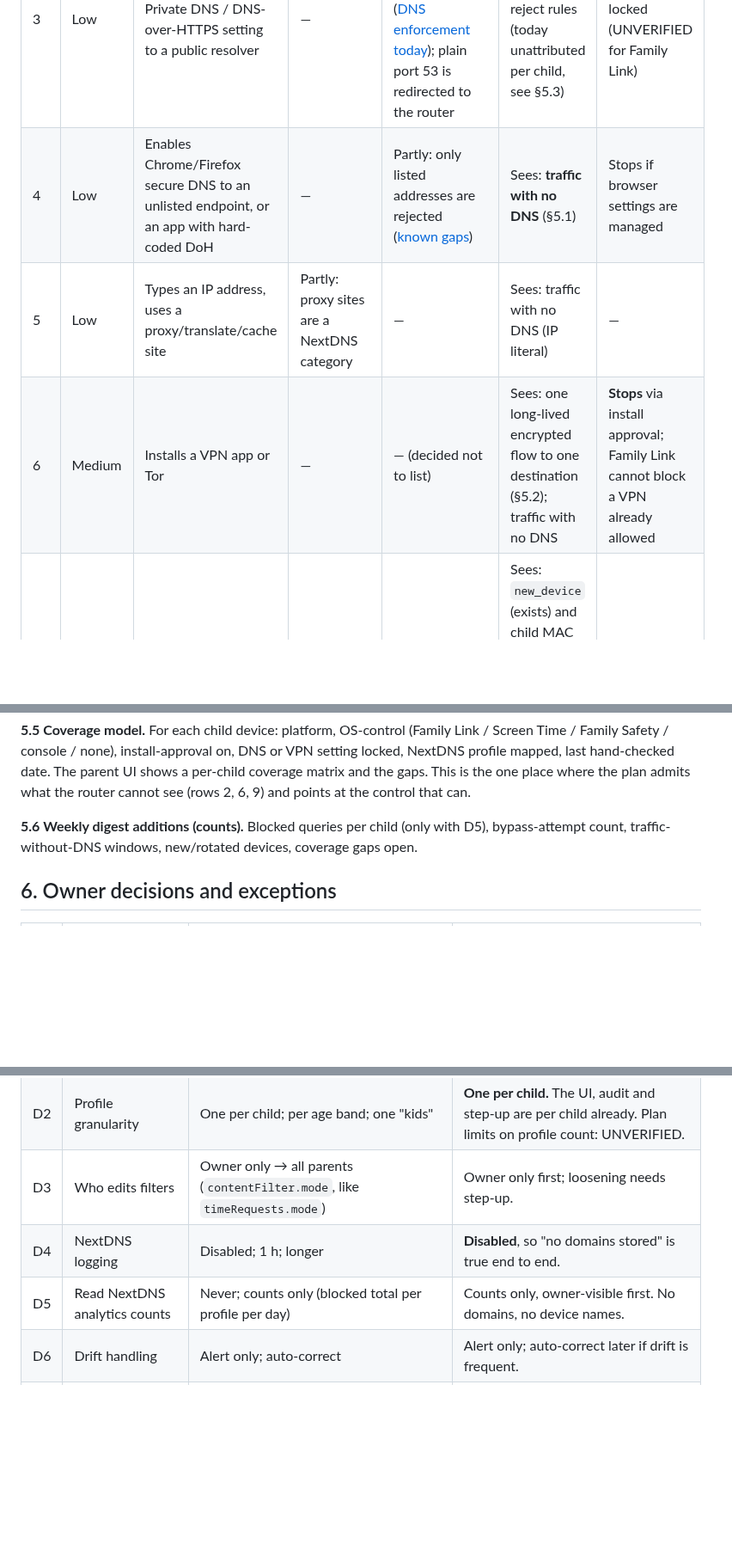
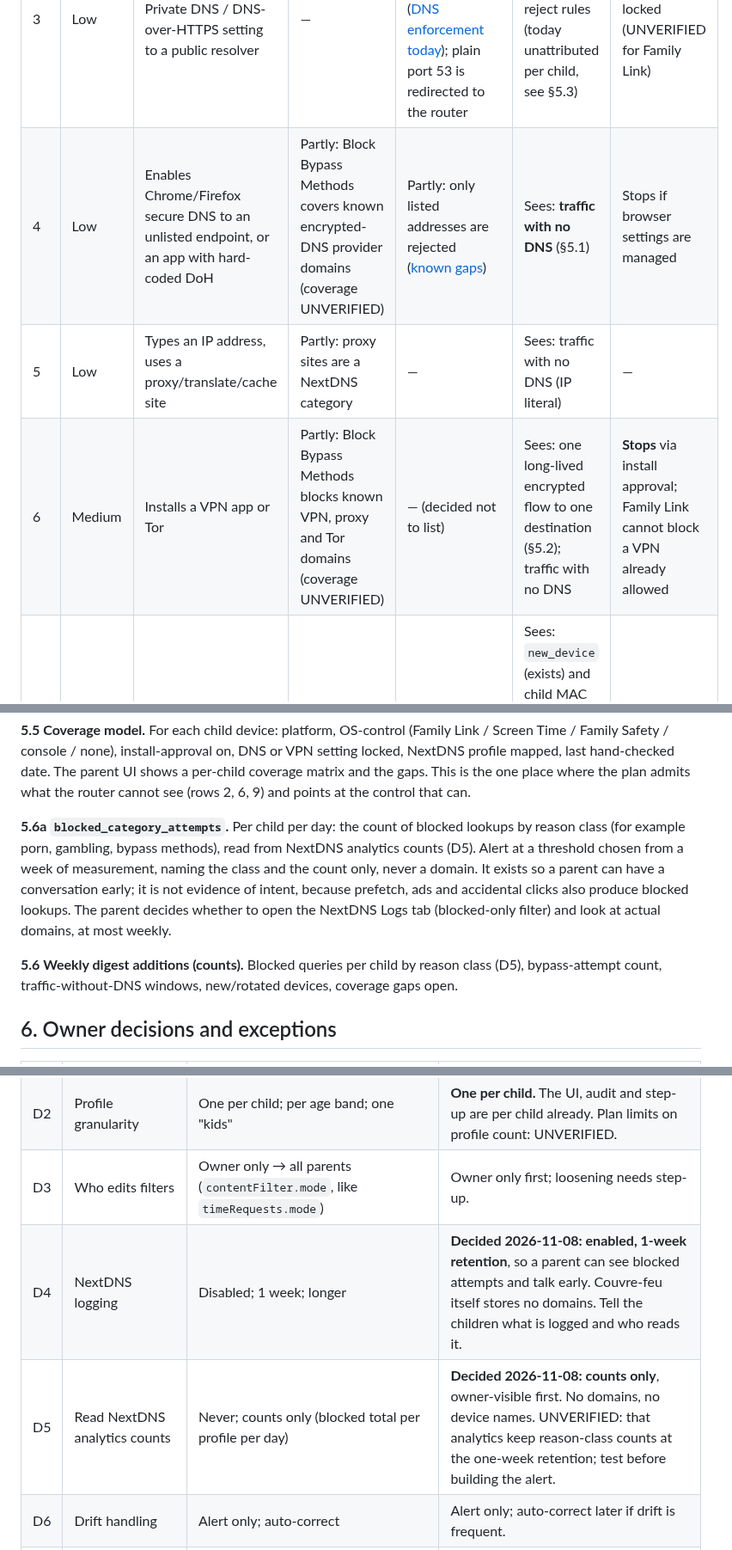
Before and after one commit to bearyjd/couvre-feu, a Markdown page: docs/prp/PRP-006-content-filtering.md, 3 parts joined by grey strips. Shown at 86% size. Rendered like a GitHub page; blank space fills up the shorter version.

```diff
--- a/docs/prp/PRP-006-content-filtering.md
+++ b/docs/prp/PRP-006-content-filtering.md
@@ -42,8 +42,8 @@ Written from the child's side, ordered by effort. "Stops" means the layer preven
 | 2 | Trivial | Uses a different browser or an app with the content inside it (YouTube in-app, Discord embeds) | Partly: app/service blocks are domain-level; content inside an allowed app is invisible | — | — | **Stops** if app installs need approval |
 | 3 | Low | Changes the device's Private DNS / DNS-over-HTTPS setting to a public resolver | — | **Stops**: kids' DoH/DoT/DoQ rejects for listed resolvers ([DNS enforcement today](../enforcement-contract.md#dns-enforcement-today)); plain port 53 is redirected to the router | Sees: hits on the kids' DNS/DoH reject rules (today unattributed per child, see §5.3) | Stops only if the setting is locked (UNVERIFIED for Family Link) |
-| 4 | Low | Enables Chrome/Firefox secure DNS to an unlisted endpoint, or an app with hard-coded DoH | — | Partly: only listed addresses are rejected ([known gaps](../dns-hardening.md#known-gaps-list-on-does-not-mean-doh-is-blocked)) | Sees: **traffic with no DNS** (§5.1) | Stops if browser settings are managed |
+| 4 | Low | Enables Chrome/Firefox secure DNS to an unlisted endpoint, or an app with hard-coded DoH | Partly: Block Bypass Methods covers known encrypted-DNS provider domains (coverage UNVERIFIED) | Partly: only listed addresses are rejected ([known gaps](../dns-hardening.md#known-gaps-list-on-does-not-mean-doh-is-blocked)) | Sees: **traffic with no DNS** (§5.1) | Stops if browser settings are managed |
 | 5 | Low | Types an IP address, uses a proxy/translate/cache site | Partly: proxy sites are a NextDNS category | — | Sees: traffic with no DNS (IP literal) | — |
-| 6 | Medium | Installs a VPN app or Tor | — | — (decided not to list) | Sees: one long-lived encrypted flow to one destination (§5.2); traffic with no DNS | **Stops** via install approval; Family Link cannot block a VPN already allowed |
+| 6 | Medium | Installs a VPN app or Tor | Partly: Block Bypass Methods blocks known VPN, proxy and Tor domains (coverage UNVERIFIED) | — (decided not to list) | Sees: one long-lived encrypted flow to one destination (§5.2); traffic with no DNS | **Stops** via install approval; Family Link cannot block a VPN already allowed |
 | 7 | Medium | Turns on MAC randomization, or forgets to turn it off for the home SSID; or factory-resets the device | — | **Falls to the default profile** — strict default (D1) keeps filtering | Sees: `new_device` (exists) and child MAC absent while household is active (§5.4); also escapes Couvre-feu pause rules (known limit) | Family Link survives a reset only if the account is re-added |
 | 8 | Medium | Uses the guest SSID, a sibling's or an adult's device, or a console/TV | — | Partly: strict default profile covers unmapped devices on the kids' path; an adult device is outside scope by design | Sees: nothing for adult devices | Per-device controls on the borrowed device, if any |
 | 9 | Low–medium | Cellular data, a friend's hotspot, a second SIM | — | — | Sees: child device *known to be present* (phone on Wi-Fi) with near-zero bytes while screen is in use is **not** observable by the router. Weak signal: device absent from Wi-Fi during normal home hours (§5.4) | **The only layer**: Family Link / Screen Time apply on any network |
@@ -93,7 +93,9 @@ Each signal is a `parent_alerts` candidate with the existing `details` rule (≤
 
 **5.5 Coverage model.** For each child device: platform, OS-control (Family Link / Screen Time / Family Safety / console / none), install-approval on, DNS or VPN setting locked, NextDNS profile mapped, last hand-checked date. The parent UI shows a per-child coverage matrix and the gaps. This is the one place where the plan admits what the router cannot see (rows 2, 6, 9) and points at the control that can.
 
-**5.6 Weekly digest additions (counts).** Blocked queries per child (only with D5), bypass-attempt count, traffic-without-DNS windows, new/rotated devices, coverage gaps open.
+**5.6a `blocked_category_attempts`.** Per child per day: the count of blocked lookups by reason class (for example porn, gambling, bypass methods), read from NextDNS analytics counts (D5). Alert at a threshold chosen from a week of measurement, naming the class and the count only, never a domain. It exists so a parent can have a conversation early; it is not evidence of intent, because prefetch, ads and accidental clicks also produce blocked lookups. The parent decides whether to open the NextDNS Logs tab (blocked-only filter) and look at actual domains, at most weekly.
+
+**5.6 Weekly digest additions (counts).** Blocked queries per child by reason class (D5), bypass-attempt count, traffic-without-DNS windows, new/rotated devices, coverage gaps open.
 
 ## 6. Owner decisions and exceptions
 
@@ -102,8 +104,8 @@ Each signal is a `parent_alerts` candidate with the existing `details` rule (≤
 | D1 | Default (unmapped) profile | Strict kids-level; permissive household | **Strict.** Converts MAC rotation and unknown devices into "filtered, not escaped". Adults then need explicit mappings (their MACs are already protected identities). |
 | D2 | Profile granularity | One per child; per age band; one "kids" | **One per child.** The UI, audit and step-up are per child already. Plan limits on profile count: UNVERIFIED. |
 | D3 | Who edits filters | Owner only → all parents (`contentFilter.mode`, like `timeRequests.mode`) | Owner only first; loosening needs step-up. |
-| D4 | NextDNS logging | Disabled; 1 h; longer | **Disabled**, so "no domains stored" is true end to end. |
-| D5 | Read NextDNS analytics counts | Never; counts only (blocked total per profile per day) | Counts only, owner-visible first. No domains, no device names. |
+| D4 | NextDNS logging | Disabled; 1 week; longer | **Decided 2026-11-08: enabled, 1-week retention**, so a parent can see blocked attempts and talk early. Couvre-feu itself stores no domains. Tell the children what is logged and who reads it. |
+| D5 | Read NextDNS analytics counts | Never; counts only (blocked total per profile per day) | **Decided 2026-11-08: counts only**, owner-visible first. No domains, no device names. UNVERIFIED: that analytics keep reason-class counts at the one-week retention; test before building the alert. |
 | D6 | Drift handling | Alert only; auto-correct | Alert only; auto-correct later if drift is frequent. |
 | D7 | Cellular / off-network | Family Link + Screen Time by hand; companion app later | By hand, recorded in the coverage model. |
 | E1 | **Exception to `AGENTS.md:39`** | Which exact DNS service files/UCI sections may change, for the kids' resolution path only; adult/management DNS, DHCP and WAN stay untouched | Required before any B step; scoped like the 2026-10-27 lift; recorded here and in the enforcement contract. |
```
Also changed, not shown: other parts of docs/prp/PRP-006-content-filtering.md (+4 -4 lines), docs/content-filtering-stack.md (+12 -3 lines).
